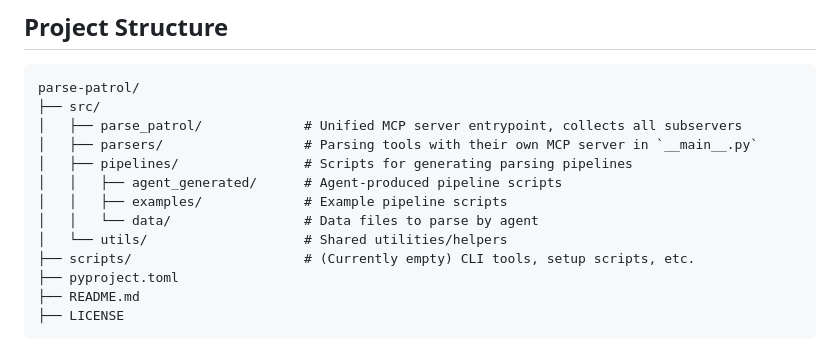
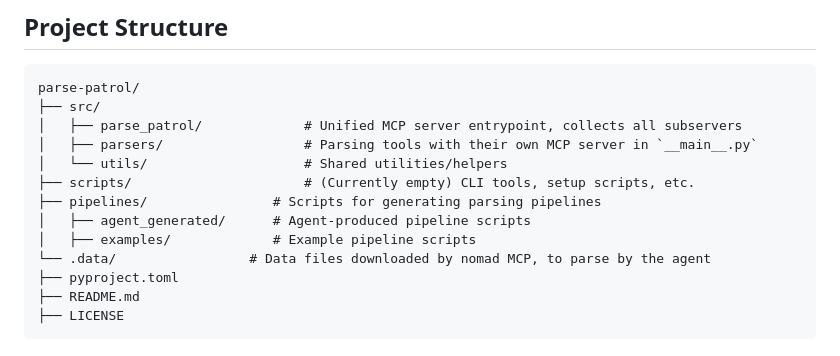
Before and after one commit to ndaelman-hu/parse-patrol, a Markdown page: README.md, the part around the change. Drawn GitHub-style.

Commit message:
Move data folder up + update README to reflect change

```diff
--- a/README.md
+++ b/README.md
@@ -50,12 +50,12 @@ parse-patrol/
 ├── src/
 │   ├── parse_patrol/             # Unified MCP server entrypoint, collects all subservers
 │   ├── parsers/                  # Parsing tools with their own MCP server in `__main__.py`
-│   ├── pipelines/                # Scripts for generating parsing pipelines
-│   │   ├── agent_generated/      # Agent-produced pipeline scripts
-│   │   ├── examples/             # Example pipeline scripts
-│   │   └── data/                 # Data files to parse by agent
 │   └── utils/                    # Shared utilities/helpers
 ├── scripts/                      # (Currently empty) CLI tools, setup scripts, etc.
+├── pipelines/                # Scripts for generating parsing pipelines
+│   ├── agent_generated/      # Agent-produced pipeline scripts
+│   ├── examples/             # Example pipeline scripts
+└── .data/                 # Data files downloaded by nomad MCP, to parse by the agent
 ├── pyproject.toml
 ├── README.md
 ├── LICENSE
```
